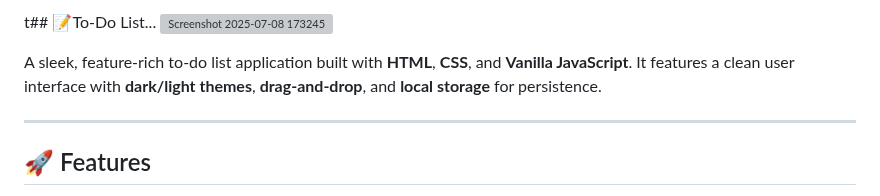
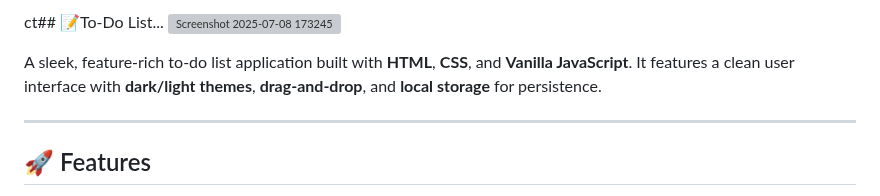
Before and after one commit to Pranav9594/To-Do-List, a Markdown page: readme.md, the part around the change. Drawn GitHub-style; grey boxes are pictures that could not be loaded.

```diff
--- a/readme.md
+++ b/readme.md
@@ -1,4 +1,4 @@
-t## 📝To-Do List...
+ct## 📝To-Do List...
 ![Screenshot 2025-07-08 173245](https://github.com/user-attachments/assets/eea2ac60-85f1-4abf-a8dc-17c8f7bc5a3a)
 
 A sleek, feature-rich to-do list application built with **HTML**, **CSS**, and **Vanilla JavaScript**. It features a clean user interface with **dark/light themes**, **drag-and-drop**, and **local storage** for persistence.
```
